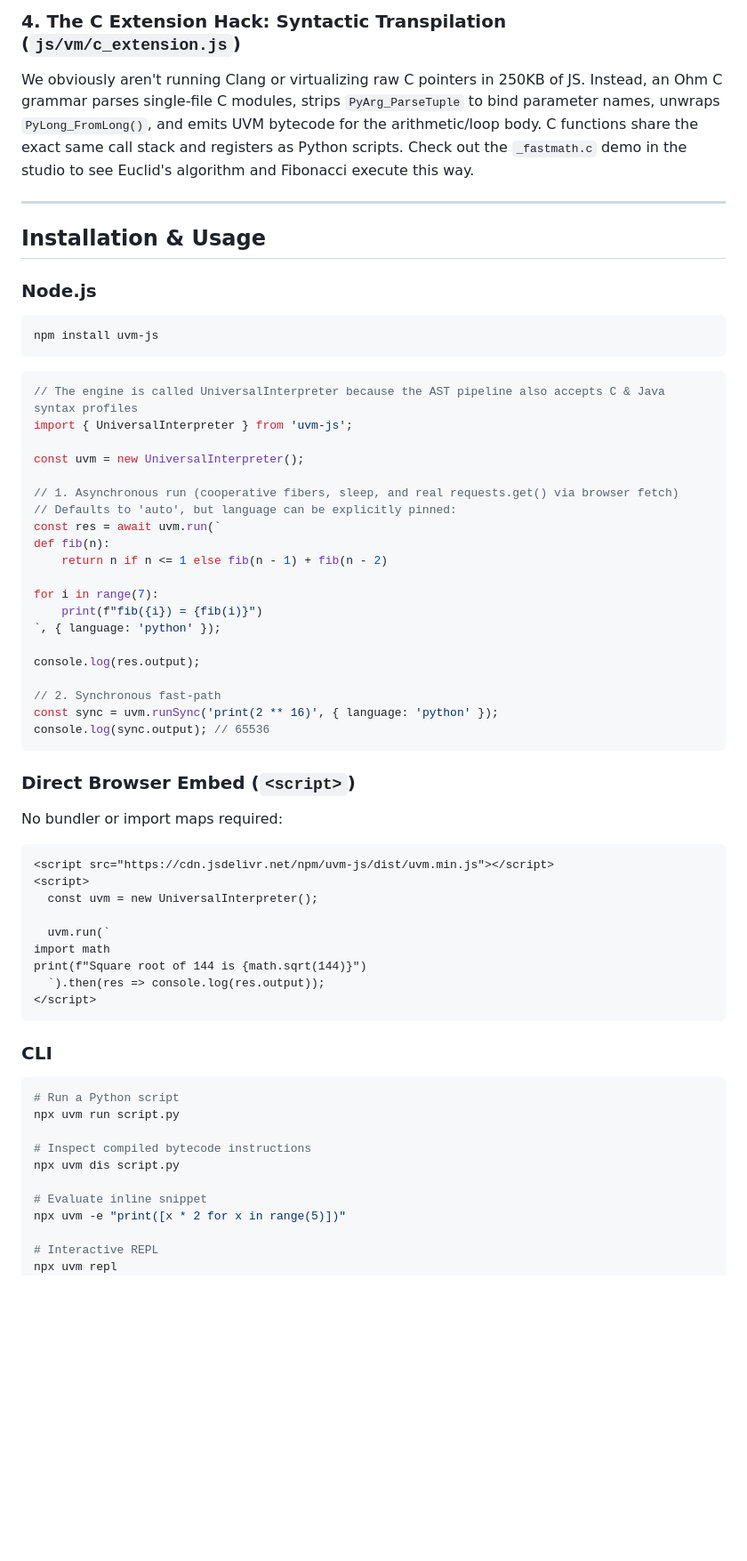
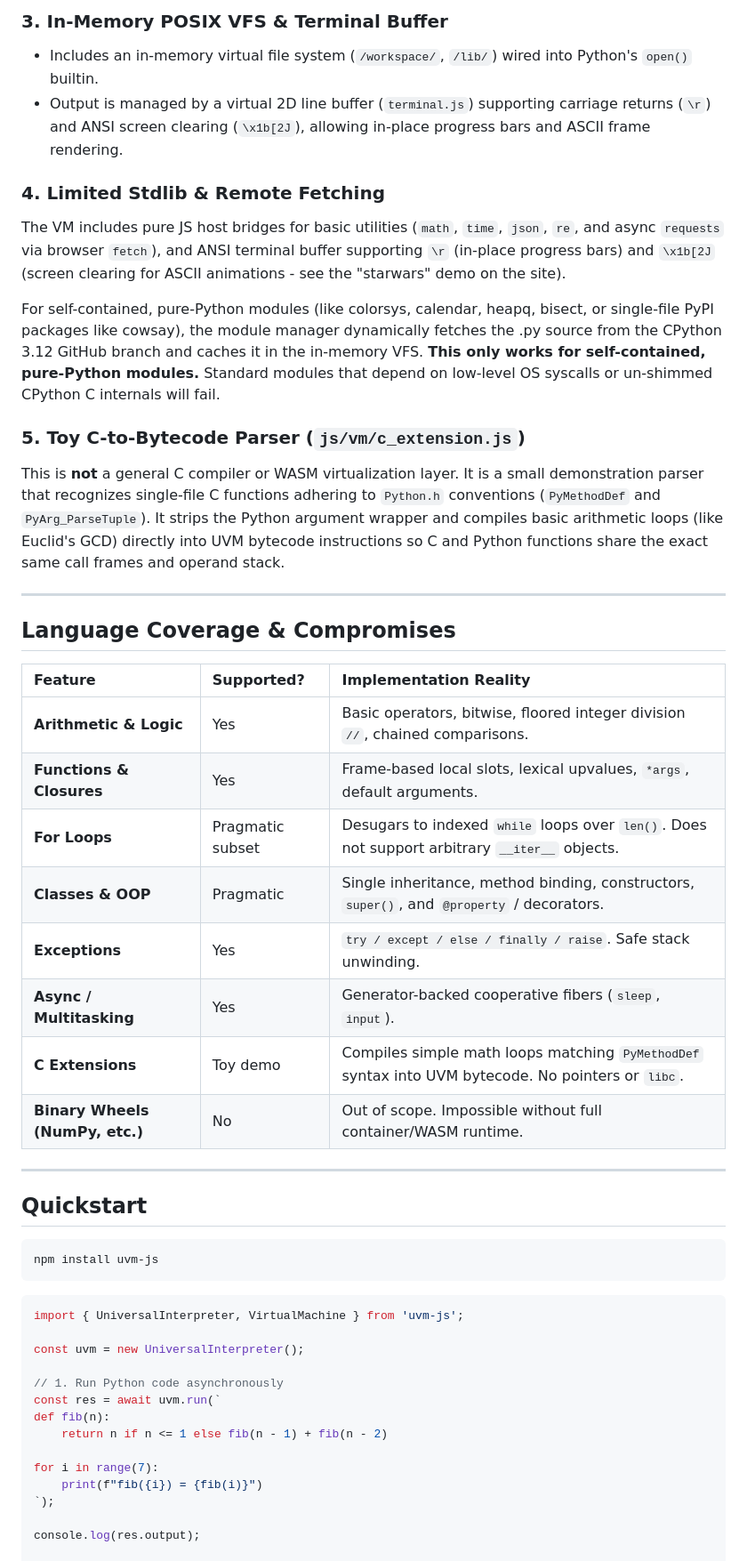
Before and after one commit to ab-613/uvm.js, a Markdown page: README.md, the part around one of its changes. Shown at 89% size. GitHub-like rendering; blank space fills up the shorter version.

````diff
--- a/README.md
+++ b/README.md
@@ -38,69 +40,52 @@ Rather than bundling the entire standard library, `uvm.js` includes an in-memory
 
-### 4. The C Extension Hack: Syntactic Transpilation (`js/vm/c_extension.js`)
-We obviously aren't running Clang or virtualizing raw C pointers in 250KB of JS. Instead, an Ohm C grammar parses single-file C modules, strips `PyArg_ParseTuple` to bind parameter names, unwraps `PyLong_FromLong()`, and emits UVM bytecode for the arithmetic/loop body. C functions share the exact same call stack and registers as Python scripts. Check out the `_fastmath.c` demo in the studio to see Euclid's algorithm and Fibonacci execute this way.
+### 3. In-Memory POSIX VFS & Terminal Buffer
+- Includes an in-memory virtual file system (`/workspace/`, `/lib/`) wired into Python's `open()` builtin.
+- Output is managed by a virtual 2D line buffer (`terminal.js`) supporting carriage returns (`\r`) and ANSI screen clearing (`\x1b[2J`), allowing in-place progress bars and ASCII frame rendering.
+
+### 4. Limited Stdlib & Remote Fetching
+The VM includes pure JS host bridges for basic utilities (`math`, `time`, `json`, `re`, and async `requests` via browser `fetch`), and ANSI terminal buffer supporting `\r` (in-place progress bars) and `\x1b[2J` (screen clearing for ASCII animations - see the "starwars" demo on the site).
+
+For self-contained, pure-Python modules (like colorsys, calendar, heapq, bisect, or single-file PyPI packages like cowsay), the module manager dynamically fetches the .py source from the CPython 3.12 GitHub branch and caches it in the in-memory VFS. **This only works for self-contained, pure-Python modules.** Standard modules that depend on low-level OS syscalls or un-shimmed CPython C internals will fail.
+
+### 5. Toy C-to-Bytecode Parser (`js/vm/c_extension.js`)
+This is **not** a general C compiler or WASM virtualization layer. It is a small demonstration parser that recognizes single-file C functions adhering to `Python.h` conventions (`PyMethodDef` and `PyArg_ParseTuple`). It strips the Python argument wrapper and compiles basic arithmetic loops (like Euclid's GCD) directly into UVM bytecode instructions so C and Python functions share the exact same call frames and operand stack.
 
 ---
 
-## Installation & Usage
+## Language Coverage & Compromises
 
-### Node.js
+| Feature | Supported? | Implementation Reality |
+| :--- | :--- | :--- |
+| **Arithmetic & Logic** | Yes | Basic operators, bitwise, floored integer division `//`, chained comparisons. |
+| **Functions & Closures** | Yes | Frame-based local slots, lexical upvalues, `*args`, default arguments. |
+| **For Loops** | Pragmatic subset | Desugars to indexed `while` loops over `len()`. Does not support arbitrary `__iter__` objects. |
+| **Classes & OOP** | Pragmatic | Single inheritance, method binding, constructors, `super()`, and `@property` / decorators. |
+| **Exceptions** | Yes | `try / except / else / finally / raise`. Safe stack unwinding. |
+| **Async / Multitasking** | Yes | Generator-backed cooperative fibers (`sleep`, `input`). |
+| **C Extensions** | Toy demo | Compiles simple math loops matching `PyMethodDef` syntax into UVM bytecode. No pointers or `libc`. |
+| **Binary Wheels (NumPy, etc.)** | No | Out of scope. Impossible without full container/WASM runtime. |
+
+---
+
+## Quickstart
 
 ```bash
 npm install uvm-js
 ```
 
 ```javascript
-// The engine is called UniversalInterpreter because the AST pipeline also accepts C & Java syntax profiles
-import { UniversalInterpreter } from 'uvm-js';
+import { UniversalInterpreter, VirtualMachine } from 'uvm-js';
 
 const uvm = new UniversalInterpreter();
 
-// 1. Asynchronous run (cooperative fibers, sleep, and real requests.get() via browser fetch)
-// Defaults to 'auto', but language can be explicitly pinned:
+// 1. Run Python code asynchronously
 const res = await uvm.run(`
 def fib(n):
     return n if n <= 1 else fib(n - 1) + fib(n - 2)
 
 for i in range(7):
     print(f"fib({i}) = {fib(i)}")
-`, { language: 'python' });
+`);
 
 console.log(res.output);
 
-// 2. Synchronous fast-path
-const sync = uvm.runSync('print(2 ** 16)', { language: 'python' });
-console.log(sync.output); // 65536
-```
-
-### Direct Browser Embed (`<script>`)
-
-No bundler or import maps required:
-
-```html
-<script src="https://cdn.jsdelivr.net/npm/uvm-js/dist/uvm.min.js"></script>
-<script>
-  const uvm = new UniversalInterpreter();
-
-  uvm.run(`
-import math
-print(f"Square root of 144 is {math.sqrt(144)}")
-  `).then(res => console.log(res.output));
-</script>
-```
-
-### CLI
-
-```bash
-# Run a Python script
-npx uvm run script.py
-
-# Inspect compiled bytecode instructions
-npx uvm dis script.py
-
-# Evaluate inline snippet
-npx uvm -e "print([x * 2 for x in range(5)])"
-
-# Interactive REPL
-npx uvm repl
-```
-
````
Also changed, not shown: other parts of README.md (+29 -93 lines).
